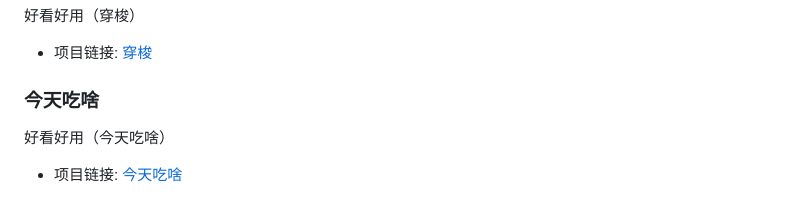
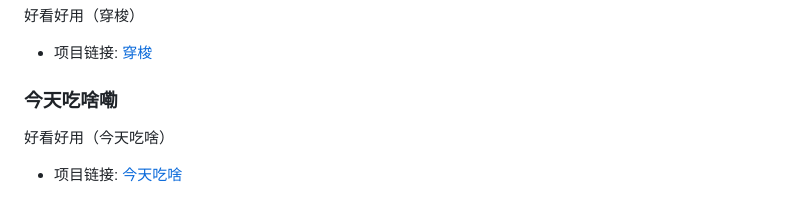
Before and after one commit to SLDragon-cx330/WebMagic-Creative-Collection-of-HTML5-CSS3-and-JS-Projects, a Markdown page: README.md, the part around the change. GitHub-like rendering.

```diff
--- a/README.md
+++ b/README.md
@@ -241,7 +241,7 @@
 好看好用（穿梭）
 - 项目链接: [穿梭](https://sldragon-cx330.github.io/WebMagic-Creative-Collection-of-HTML5-CSS3-and-JS-Projects/HelloWorld/hello.html)
 
-### 今天吃啥
+### 今天吃啥嘞
 好看好用（今天吃啥）
 - 项目链接: [今天吃啥](https://sldragon-cx330.github.io/WebMagic-Creative-Collection-of-HTML5-CSS3-and-JS-Projects/今天吃啥/今天吃啥.html)
 
```
